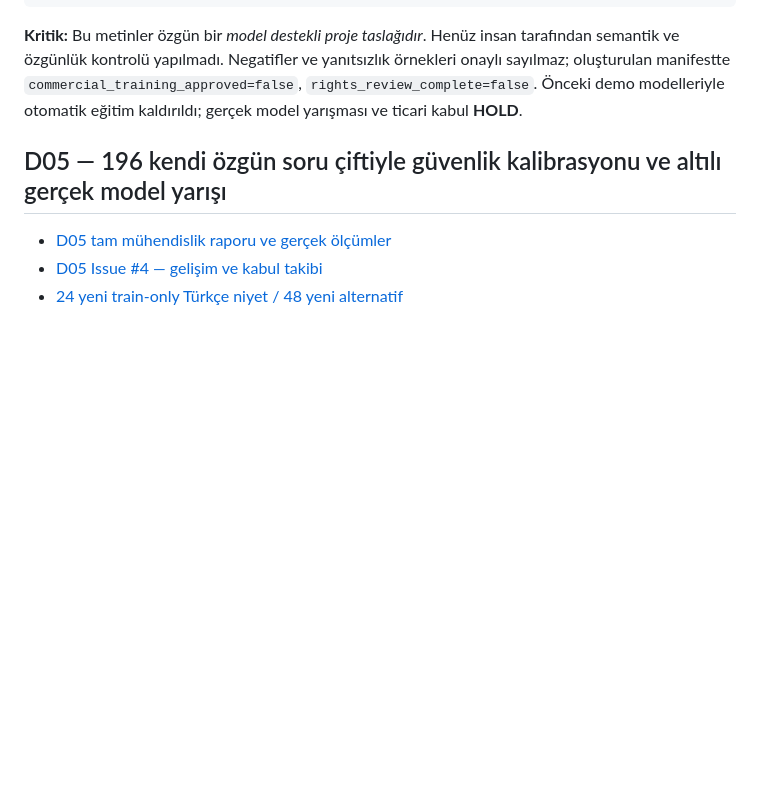
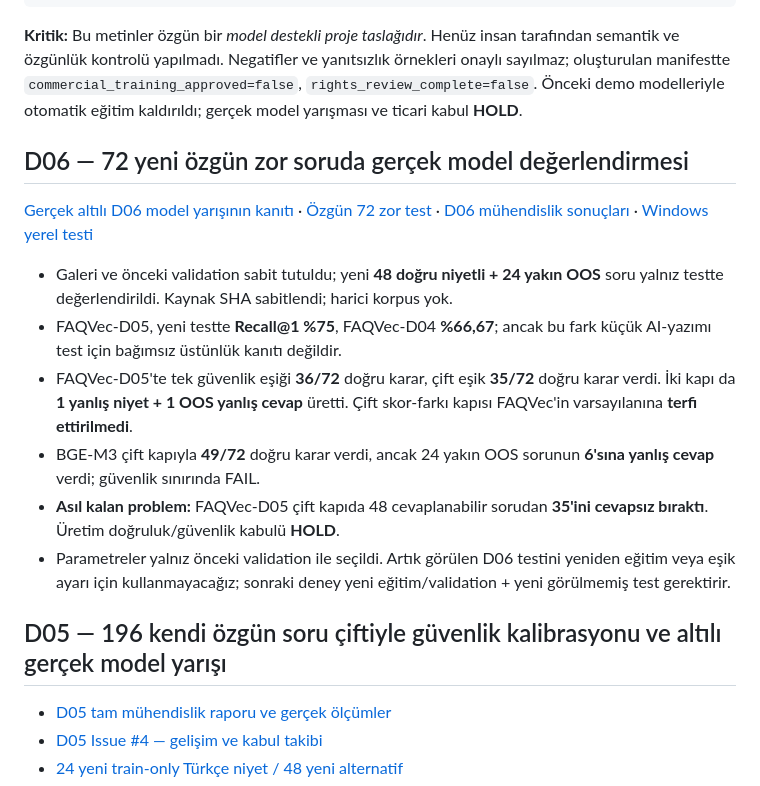
Before and after one commit to seydivakkas/FAQBot, a Markdown page: README.md, the part around the change. GitHub-like rendering; blank space fills up the shorter version.

Commit message:
docs(D06): 72 zor soru gerçek sonuçları, FAQVec çift güvenlik eşiği reddi ve bağımsız test HOLD

````diff
--- a/README.md
+++ b/README.md
@@ -18,6 +18,17 @@
 ```
 
 **Kritik:** Bu metinler özgün bir *model destekli proje taslağıdır*. Henüz insan tarafından semantik ve özgünlük kontrolü yapılmadı. Negatifler ve yanıtsızlık örnekleri onaylı sayılmaz; oluşturulan manifestte `commercial_training_approved=false`, `rights_review_complete=false`. Önceki demo modelleriyle otomatik eğitim kaldırıldı; gerçek model yarışması ve ticari kabul **HOLD**.
+
+## D06 — 72 yeni özgün zor soruda gerçek model değerlendirmesi
+
+[Gerçek altılı D06 model yarışının kanıtı](https://github.com/seydivakkas/FAQBot/actions/runs/39219421149) · [Özgün 72 zor test](seed/faqvec_d06_yeni_ozgun_zor_test_v01.json) · [D06 mühendislik sonuçları](docs/FAQVEC_D06_MUHURLU_ZOR_TEST.md) · [Windows yerel testi](run_faqvec_d06_windows.ps1)
+
+- Galeri ve önceki validation sabit tutuldu; yeni **48 doğru niyetli + 24 yakın OOS** soru yalnız testte değerlendirildi. Kaynak SHA sabitlendi; harici korpus yok.
+- FAQVec-D05, yeni testte **Recall@1 %75**, FAQVec-D04 **%66,67**; ancak bu fark küçük AI-yazımı test için bağımsız üstünlük kanıtı değildir.
+- FAQVec-D05'te tek güvenlik eşiği **36/72** doğru karar, çift eşik **35/72** doğru karar verdi. İki kapı da **1 yanlış niyet + 1 OOS yanlış cevap** üretti. Çift skor-farkı kapısı FAQVec'in varsayılanına **terfi ettirilmedi**.
+- BGE-M3 çift kapıyla **49/72** doğru karar verdi, ancak 24 yakın OOS sorunun **6'sına yanlış cevap** verdi; güvenlik sınırında FAIL.
+- **Asıl kalan problem:** FAQVec-D05 çift kapıda 48 cevaplanabilir sorudan **35'ini cevapsız bıraktı**. Üretim doğruluk/güvenlik kabulü **HOLD**.
+- Parametreler yalnız önceki validation ile seçildi. Artık görülen D06 testini yeniden eğitim veya eşik ayarı için kullanmayacağız; sonraki deney yeni eğitim/validation + yeni görülmemiş test gerektirir.
 
 ## D05 — 196 kendi özgün soru çiftiyle güvenlik kalibrasyonu ve altılı gerçek model yarışı
 
````
